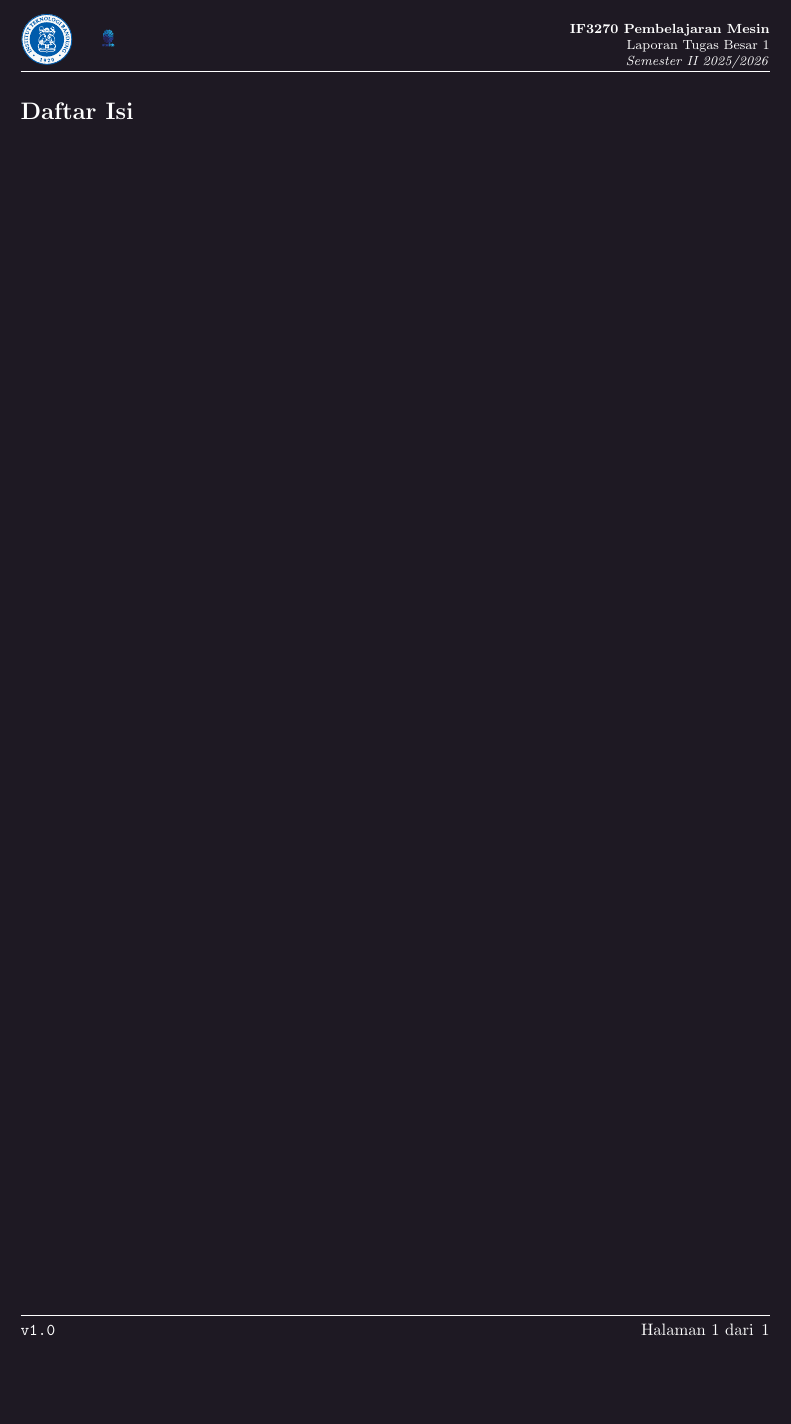
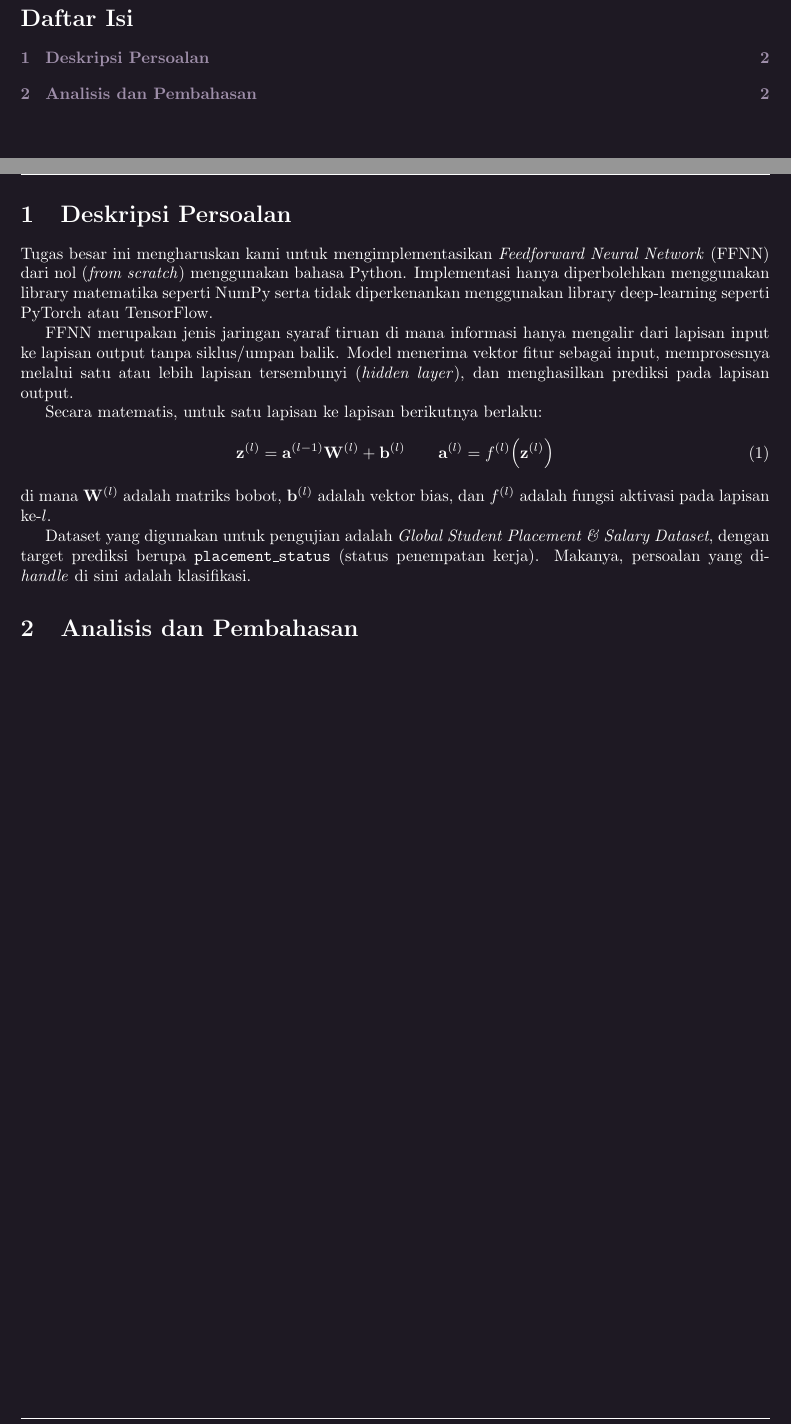
Before and after one commit to adharidwan/Tubes1-ML, a LaTeX document (docs/main.tex, which reads docs/bab1.tex, docs/bab2.tex): part of page 2 of 2 before the commit and two parts of pages 2 and 3 of 3 after it, the two joined at a grey line, cut at the place of the change, the shorter picture padded with empty space. Compiled offline with pdfLaTeX.

Commit message:
docs: add bab 1

```diff
--- /dev/null
+++ b/docs/bab1.tex
@@ -0,0 +1,16 @@
+\section{Deskripsi Persoalan}
+Tugas besar ini mengharuskan kami untuk mengimplementasikan \textit{Feedforward Neural Network} (FFNN) dari nol (\textit{from scratch}) menggunakan bahasa Python. Implementasi hanya diperbolehkan menggunakan library matematika seperti NumPy serta tidak diperkenankan menggunakan library deep-learning seperti PyTorch atau TensorFlow.
+
+
+FFNN merupakan jenis jaringan syaraf tiruan di mana informasi hanya mengalir dari lapisan input ke lapisan output tanpa siklus/umpan balik. Model menerima vektor fitur sebagai input, memprosesnya melalui satu atau lebih lapisan tersembunyi (\textit{hidden layer}), dan menghasilkan prediksi pada lapisan
+output.
+
+Secara matematis, untuk satu lapisan ke lapisan berikutnya berlaku:
+\begin{equation}
+    \mathbf{z}^{(l)} = \mathbf{a}^{(l-1)} \mathbf{W}^{(l)} + \mathbf{b}^{(l)}
+    \qquad
+    \mathbf{a}^{(l)} = f^{(l)}\!\left(\mathbf{z}^{(l)}\right)
+\end{equation}
+di mana $\mathbf{W}^{(l)}$ adalah matriks bobot, $\mathbf{b}^{(l)}$ adalah vektor bias, dan $f^{(l)}$ adalah fungsi aktivasi pada lapisan ke-$l$.
+
+Dataset yang digunakan untuk pengujian adalah \textit{Global Student Placement \& Salary Dataset}, dengan target prediksi berupa \texttt{placement\_status} (status penempatan kerja). Makanya, persoalan yang di-\textit{handle} di sini adalah klasifikasi.
--- /dev/null
+++ b/docs/bab2.tex
@@ -0,0 +1 @@
+\section{Analisis dan Pembahasan}
--- a/docs/main.tex
+++ b/docs/main.tex
@@ -257,5 +257,7 @@
 \pagebreak
 
 \newpage
+\input{bab1}
+\input{bab2}
 
 \end{document}
```
Also changed, not shown: docs/main.pdf.
